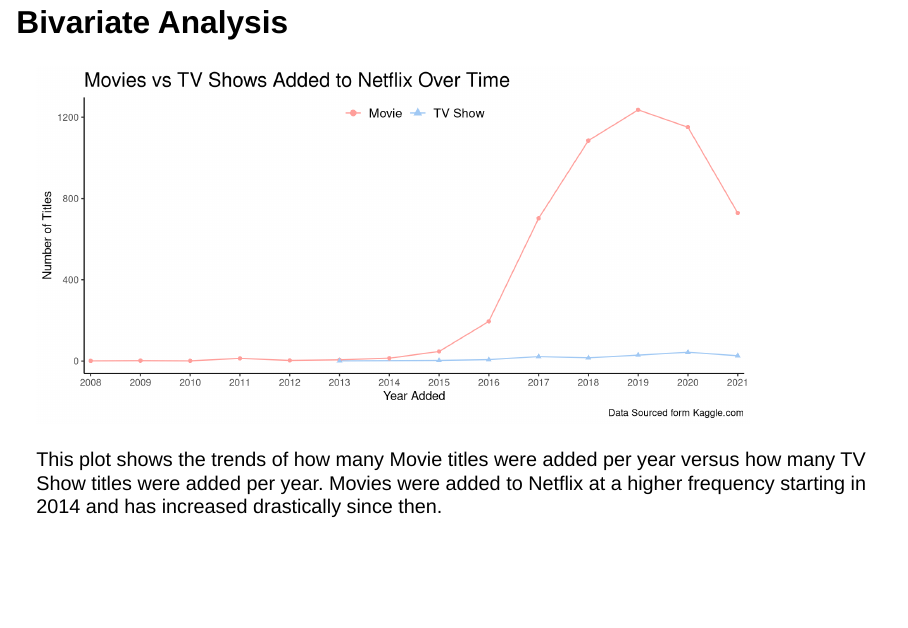
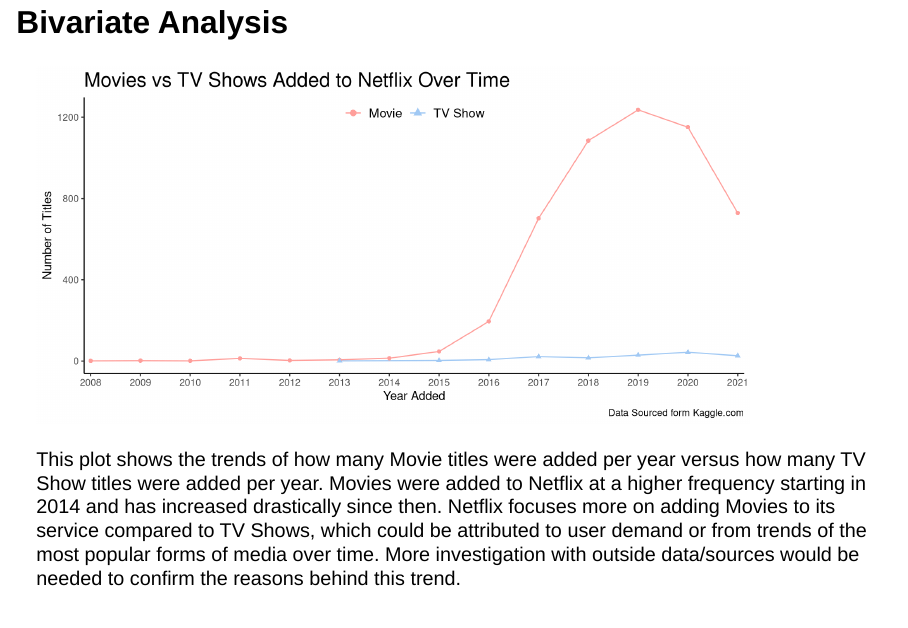
Before and after one commit to chiemelaonu/final-project-chiemelaonu, a Quarto document (final_project_presentation.qmd): page 7 of 9 before the commit and page 7 of 10 after it. Rendered offline with R 4.5, knitr and Pandoc in place of Quarto, with nearby package versions; drawn as Slidy slides in place of the format the file asks for; some code elsewhere in the file could not run offline.

Commit message:
bivariate analysis takeaway

````diff
--- a/final_project_presentation.qmd
+++ b/final_project_presentation.qmd
@@ -168,7 +168,7 @@
   )
 
 ```
-This plot shows the trends of how many Movie titles were added per year versus how many TV Show titles were added per year. Movies were added to Netflix at a higher frequency starting in 2014 and has increased drastically since then.
+This plot shows the trends of how many Movie titles were added per year versus how many TV Show titles were added per year. Movies were added to Netflix at a higher frequency starting in 2014 and has increased drastically since then. Netflix focuses more on adding Movies to its service compared to TV Shows, which could be attributed to user demand or from trends of the most popular forms of media over time. More investigation with outside data/sources would be needed to confirm the reasons behind this trend.
 
 ## Bivariate Analysis {.smaller}
 
````
Also changed, not shown: final_project_presentation.html.
